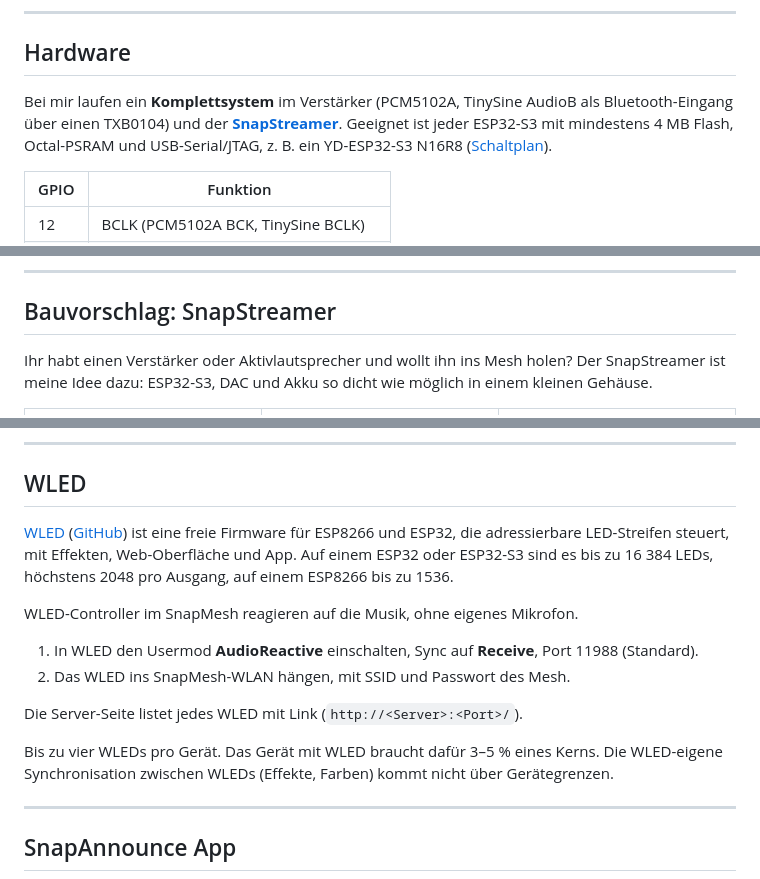
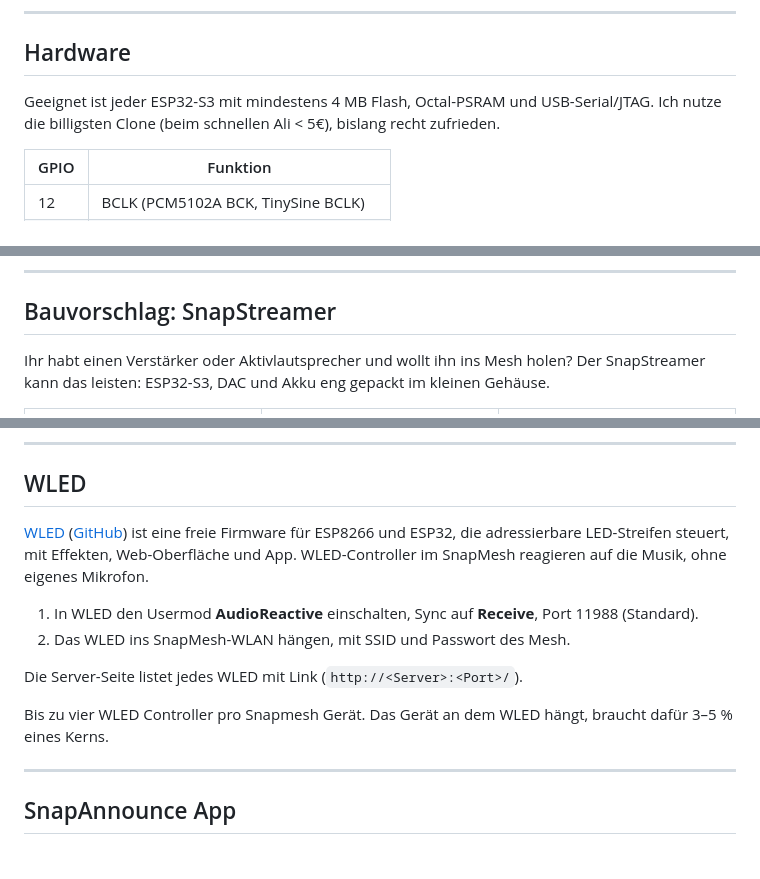
Before and after one commit to pillepalle127/ESP32S3_Mesh_Snapserver, a Markdown page: README.md, 3 parts joined by grey strips. GitHub-like rendering; blank space fills up the shorter version.

```diff
--- a/README.md
+++ b/README.md
@@ -52,10 +52,9 @@ esptool --chip esp32s3 --before usb_reset write_flash 0x0 bootloader.bin 0x8000
 
 ## Hardware
 
-Bei mir laufen ein **Komplettsystem** im Verstärker (PCM5102A, TinySine AudioB als Bluetooth-Eingang über einen
-TXB0104) und der **[SnapStreamer](#bauvorschlag-snapstreamer)**. Geeignet ist jeder ESP32-S3 mit mindestens 4 MB
-Flash, Octal-PSRAM und USB-Serial/JTAG, z. B. ein YD-ESP32-S3 N16R8
-([Schaltplan](https://raw.githubusercontent.com/vcc-gnd/YD-ESP32-S3/main/5-public-YD-ESP32-S3-Hardware%20info/YD-ESP32-S3-SCH-V1.4.pdf)).
+Geeignet ist jeder ESP32-S3 mit mindestens 4 MB
+Flash, Octal-PSRAM und USB-Serial/JTAG.
+Ich nutze die billigsten Clone (beim schnellen Ali < 5€), bislang recht zufrieden.
 
 | GPIO | Funktion |
 |---|---|
@@ -73,8 +72,7 @@ Die Belegung lässt sich ändern, siehe [Pins](#pins).
 
 ## Bauvorschlag: SnapStreamer
 
-Ihr habt einen Verstärker oder Aktivlautsprecher und wollt ihn ins Mesh holen? Der SnapStreamer ist meine Idee
-dazu: ESP32-S3, DAC und Akku so dicht wie möglich in einem kleinen Gehäuse.
+Ihr habt einen Verstärker oder Aktivlautsprecher und wollt ihn ins Mesh holen? Der SnapStreamer kann das leisten: ESP32-S3, DAC und Akku eng gepackt im kleinen Gehäuse.
 
 <table>
   <tr>
@@ -204,9 +202,7 @@ Die Status-LED blitzt beim Start rot, grün und blau und zeigt danach den Zustan
 ## WLED
 
 [WLED](https://kno.wled.ge/) ([GitHub](https://github.com/wled/WLED)) ist eine freie Firmware für ESP8266 und
-ESP32, die adressierbare LED-Streifen steuert, mit Effekten, Web-Oberfläche und App. Auf einem ESP32 oder ESP32-S3
-sind es bis zu 16 384 LEDs, höchstens 2048 pro Ausgang, auf einem ESP8266 bis zu 1536.
-
+ESP32, die adressierbare LED-Streifen steuert, mit Effekten, Web-Oberfläche und App.
 WLED-Controller im SnapMesh reagieren auf die Musik, ohne eigenes Mikrofon.
 
 1. In WLED den Usermod **AudioReactive** einschalten, Sync auf **Receive**, Port 11988 (Standard).
@@ -214,8 +210,7 @@ WLED-Controller im SnapMesh reagieren auf die Musik, ohne eigenes Mikrofon.
 
 Die Server-Seite listet jedes WLED mit Link (`http://<Server>:<Port>/`).
 
-Bis zu vier WLEDs pro Gerät. Das Gerät mit WLED braucht dafür 3–5 % eines Kerns. Die WLED-eigene Synchronisation
-zwischen WLEDs (Effekte, Farben) kommt nicht über Gerätegrenzen.
+Bis zu vier WLED Controller pro Snapmesh Gerät. Das Gerät an dem WLED hängt, braucht dafür 3–5 % eines Kerns.
 
 ---
 
```
